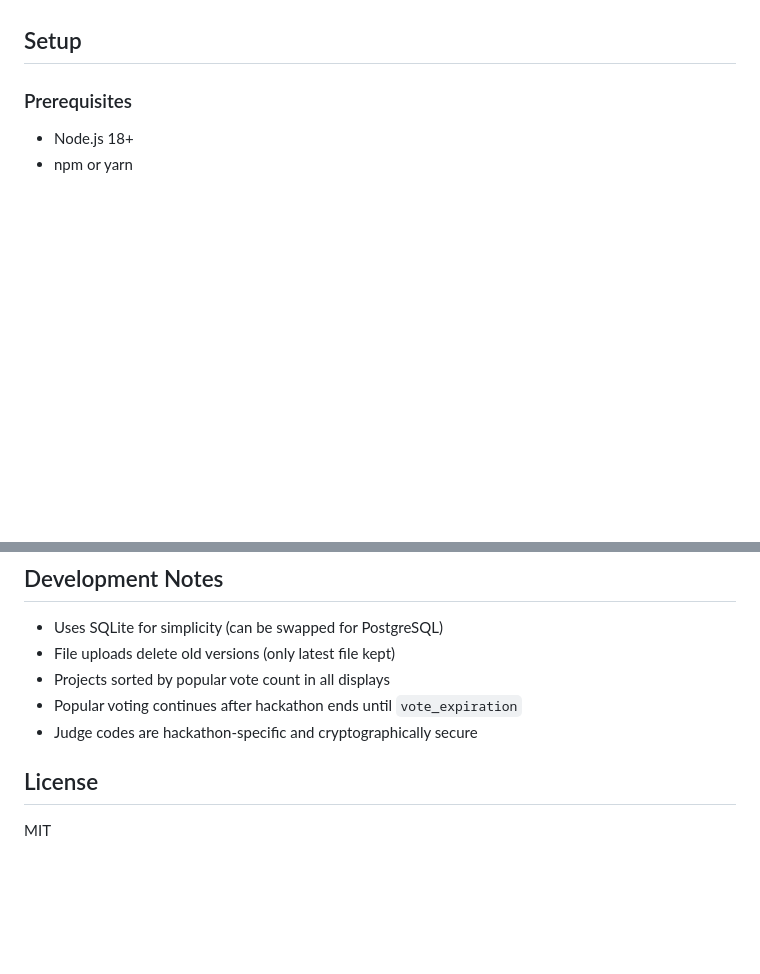
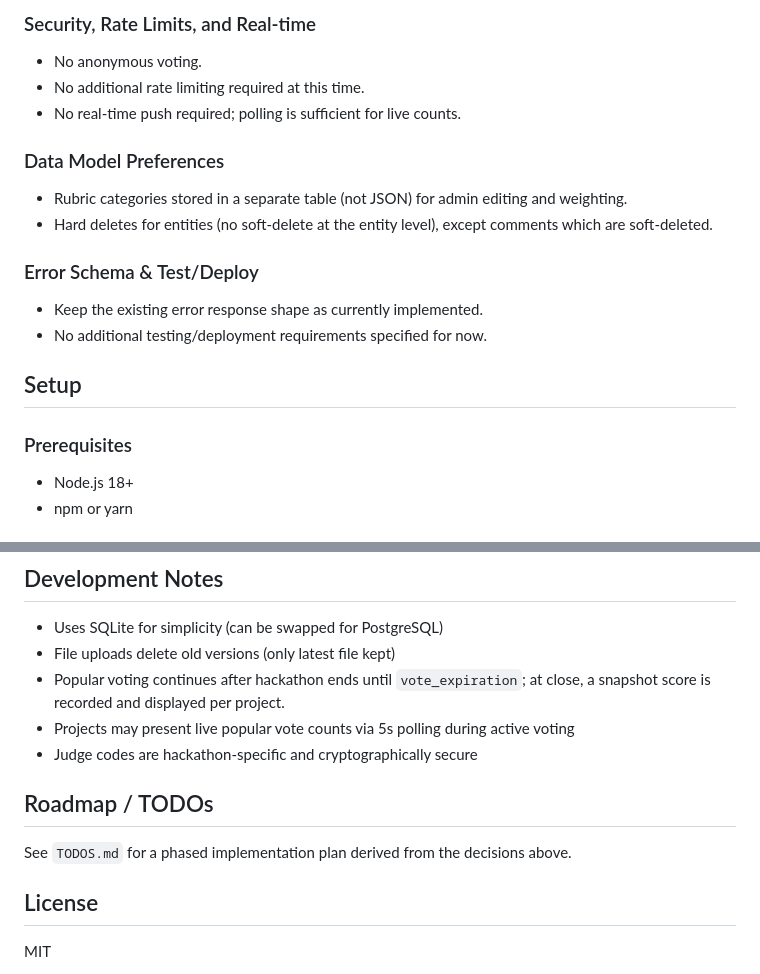
Before and after one commit to compsci-suny-newpaltz/Hackaton-Voting, a Markdown page: README.md, 2 parts joined by grey strips. Rendered like a GitHub page; blank space fills up the shorter version.

```diff
--- a/README.md
+++ b/README.md
@@ -15,3 +66,15 @@ A complete hackathon management system for SUNY New Paltz using Hydra SSO authen
+### Security, Rate Limits, and Real-time
+- No anonymous voting.
+- No additional rate limiting required at this time.
+- No real-time push required; polling is sufficient for live counts.
+
+### Data Model Preferences
+- Rubric categories stored in a separate table (not JSON) for admin editing and weighting.
+- Hard deletes for entities (no soft-delete at the entity level), except comments which are soft-deleted.
+
+### Error Schema & Test/Deploy
+- Keep the existing error response shape as currently implemented.
+- No additional testing/deployment requirements specified for now.
 
 ## Setup
 
@@ -151,9 +214,13 @@ See `server/db/schema.sql` for complete schema. Key tables:
 
 - Uses SQLite for simplicity (can be swapped for PostgreSQL)
 - File uploads delete old versions (only latest file kept)
-- Projects sorted by popular vote count in all displays
-- Popular voting continues after hackathon ends until `vote_expiration`
+- Popular voting continues after hackathon ends until `vote_expiration`; at close, a snapshot score is recorded and displayed per project.
+- Projects may present live popular vote counts via 5s polling during active voting
 - Judge codes are hackathon-specific and cryptographically secure
+
+## Roadmap / TODOs
+
+See `TODOS.md` for a phased implementation plan derived from the decisions above.
 
 ## License
 
```
Also changed, not shown: other parts of README.md (+51 -0 lines), TODOS.md (+191 -277 lines).
